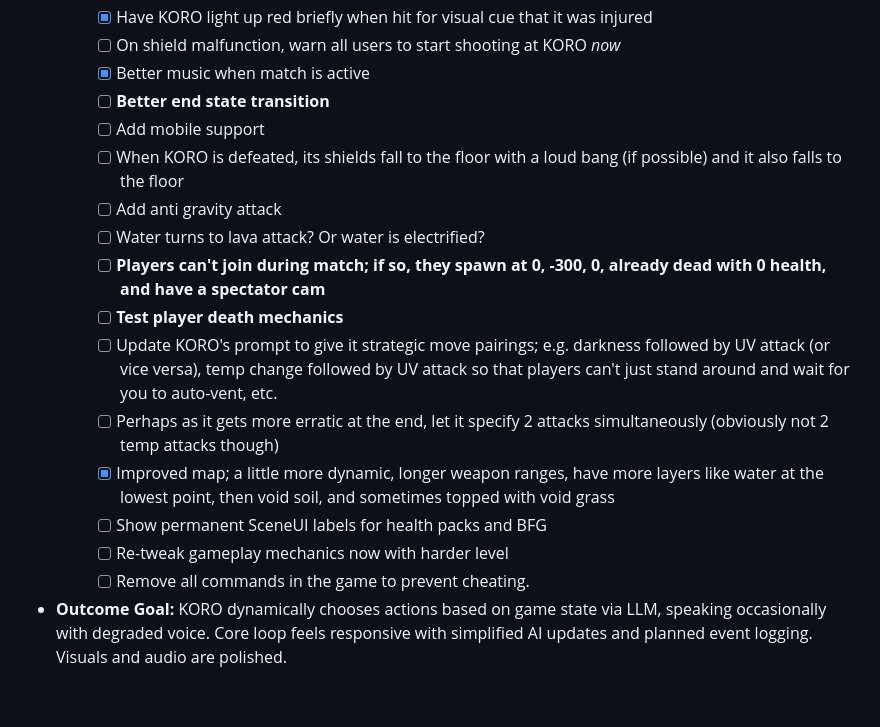
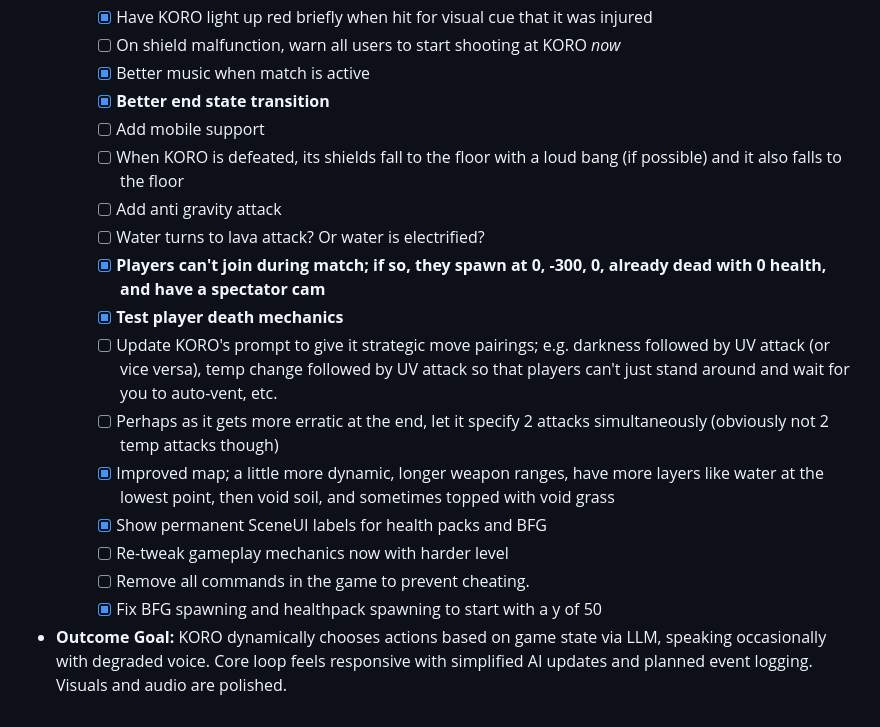
Before and after one commit to gbusto/overseer, a Markdown page: BUILD_PLAN.md, the part around the change printed below. Rendered like a GitHub page.

Commit message:
updated BUILD_PLAN

```diff
--- a/BUILD_PLAN.md
+++ b/BUILD_PLAN.md
@@ -209,17 +209,18 @@ This plan follows a user-centric approach, building core interactions first and
         *   [x] Have KORO light up red briefly when hit for visual cue that it was injured
         *   [ ] On shield malfunction, warn all users to start shooting at KORO *now*
         *   [x] Better music when match is active
-        *   [ ] **Better end state transition**
+        *   [x] **Better end state transition**
         *   [ ] Add mobile support
         *   [ ] When KORO is defeated, its shields fall to the floor with a loud bang (if possible) and it also falls to the floor
         *   [ ] Add anti gravity attack
         *   [ ] Water turns to lava attack? Or water is electrified?
-        *   [ ] **Players can't join during match; if so, they spawn at 0, -300, 0, already dead with 0 health, and have a spectator cam**
-        *   [ ] **Test player death mechanics**
+        *   [x] **Players can't join during match; if so, they spawn at 0, -300, 0, already dead with 0 health, and have a spectator cam**
+        *   [x] **Test player death mechanics**
         *   [ ] Update KORO's prompt to give it strategic move pairings; e.g. darkness followed by UV attack (or vice versa), temp change followed by UV attack so that players can't just stand around and wait for you to auto-vent, etc.
         *   [ ] Perhaps as it gets more erratic at the end, let it specify 2 attacks simultaneously (obviously not 2 temp attacks though)
         *   [x] Improved map; a little more dynamic, longer weapon ranges, have more layers like water at the lowest point, then void soil, and sometimes topped with void grass
-        *   [ ] Show permanent SceneUI labels for health packs and BFG
+        *   [x] Show permanent SceneUI labels for health packs and BFG
         *   [ ] Re-tweak gameplay mechanics now with harder level
         *   [ ] Remove all commands in the game to prevent cheating.
+        *   [x] Fix BFG spawning and healthpack spawning to start with a y of 50
 *   **Outcome Goal:** KORO dynamically chooses actions based on game state via LLM, speaking occasionally with degraded voice. Core loop feels responsive with simplified AI updates and planned event logging. Visuals and audio are polished.
```
Also changed, not shown: other parts of BUILD_PLAN.md (+6 -6 lines).
